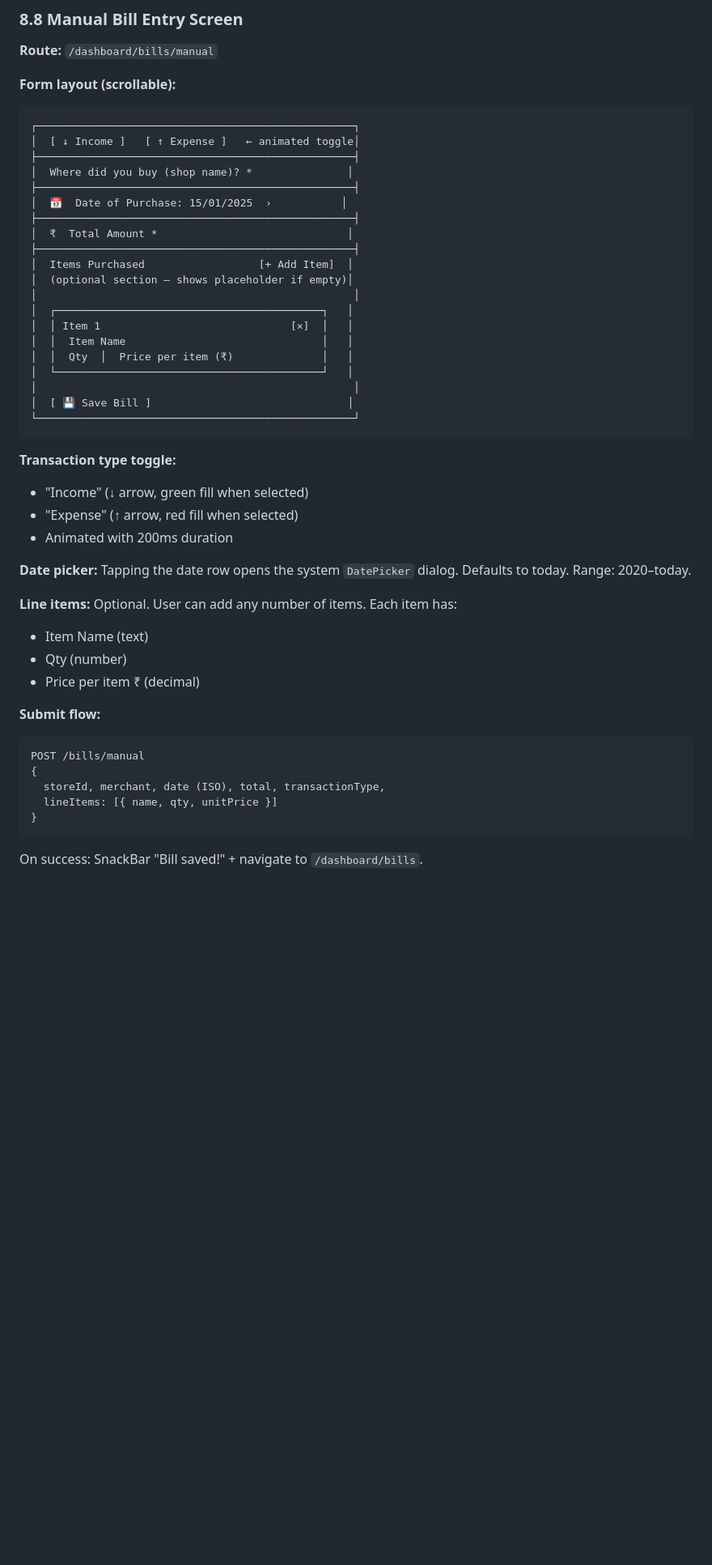
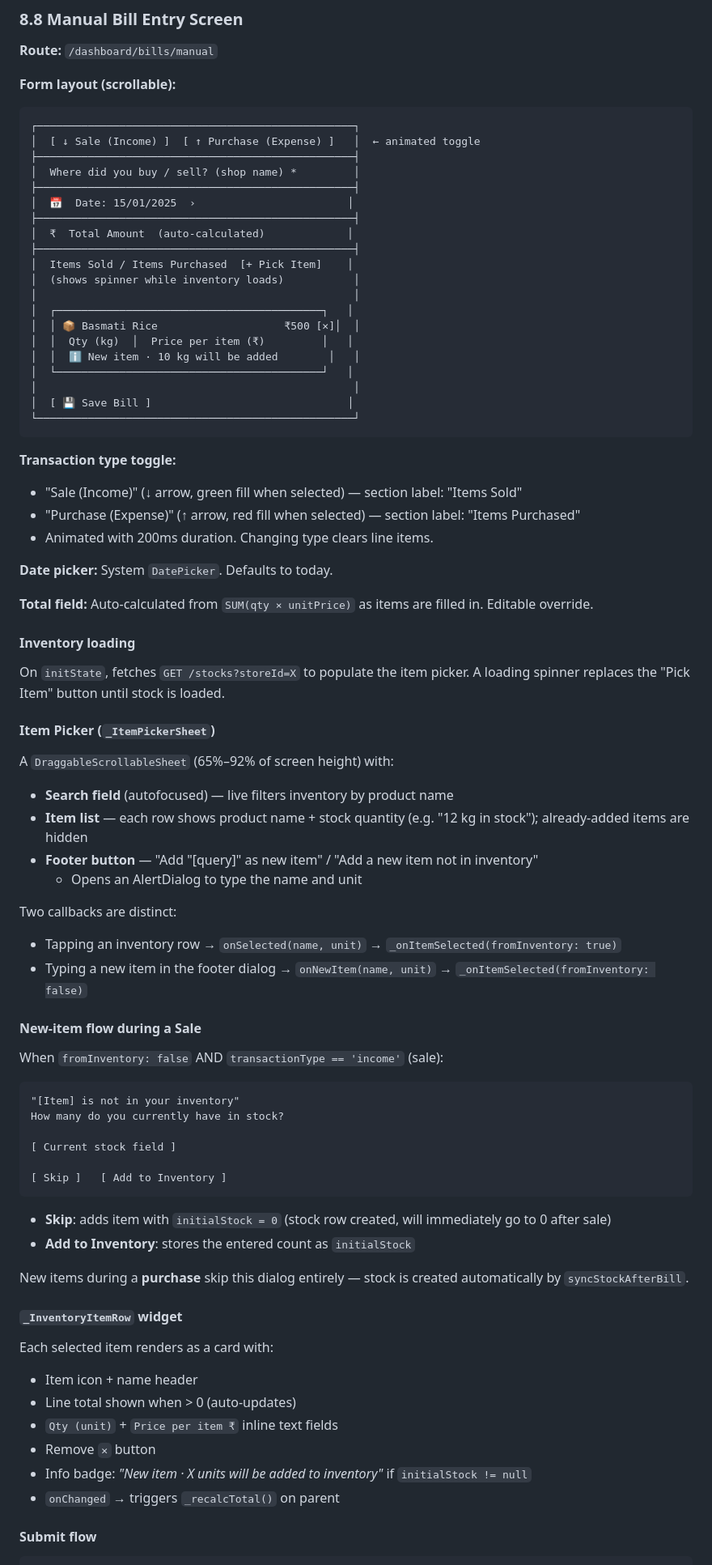
Before and after one commit to Saransh1650/VyapaarAI, a Markdown page: ARCHITECTURE.md, the part around one of its changes. Shown at 81% size. GitHub-like rendering; blank space fills up the shorter version.

Commit message:
feat: update architecture documentation with new inventory sync logic and UI improvements

````diff
--- a/ARCHITECTURE.md
+++ b/ARCHITECTURE.md
@@ -892,21 +896,21 @@ On the backend, `/bills/upload` creates a bill record with `status: UPLOADED`, t
 
 ```
 ┌──────────────────────────────────────────────────┐
-│  [ ↓ Income ]   [ ↑ Expense ]   ← animated toggle│
+│  [ ↓ Sale (Income) ]  [ ↑ Purchase (Expense) ]   │  ← animated toggle
 ├──────────────────────────────────────────────────┤
-│  Where did you buy (shop name)? *               │
+│  Where did you buy / sell? (shop name) *         │
 ├──────────────────────────────────────────────────┤
-│  📅  Date of Purchase: 15/01/2025  ›           │
+│  📅  Date: 15/01/2025  ›                        │
 ├──────────────────────────────────────────────────┤
-│  ₹  Total Amount *                              │
+│  ₹  Total Amount  (auto-calculated)             │
 ├──────────────────────────────────────────────────┤
-│  Items Purchased                  [+ Add Item]  │
-│  (optional section — shows placeholder if empty)│
+│  Items Sold / Items Purchased  [+ Pick Item]    │
+│  (shows spinner while inventory loads)           │
 │                                                  │
 │  ┌──────────────────────────────────────────┐   │
-│  │ Item 1                              [✕]  │   │
-│  │  Item Name                               │   │
-│  │  Qty  │  Price per item (₹)              │   │
+│  │ 📦 Basmati Rice                    ₹500 [✕]│  │
+│  │  Qty (kg)  │  Price per item (₹)         │   │
+│  │  ℹ New item · 10 kg will be added        │   │
 │  └──────────────────────────────────────────┘   │
 │                                                  │
 │  [ 💾 Save Bill ]                               │
@@ -915,26 +919,60 @@ On the backend, `/bills/upload` creates a bill record with `status: UPLOADED`, t
 
 **Transaction type toggle:**
 
-- "Income" (↓ arrow, green fill when selected)
-- "Expense" (↑ arrow, red fill when selected)
-- Animated with 200ms duration
-
-**Date picker:** Tapping the date row opens the system `DatePicker` dialog. Defaults to today. Range: 2020–today.
-
-**Line items:** Optional. User can add any number of items. Each item has:
-
-- Item Name (text)
-- Qty (number)
-- Price per item ₹ (decimal)
-
-**Submit flow:**
-
-```
-POST /bills/manual
-{
-  storeId, merchant, date (ISO), total, transactionType,
-  lineItems: [{ name, qty, unitPrice }]
-}
-```
-
-On success: SnackBar "Bill saved!" + navigate to `/dashboard/bills`.
+- "Sale (Income)" (↓ arrow, green fill when selected) — section label: "Items Sold"
+- "Purchase (Expense)" (↑ arrow, red fill when selected) — section label: "Items Purchased"
+- Animated with 200ms duration. Changing type clears line items.
+
+**Date picker:** System `DatePicker`. Defaults to today.
+
+**Total field:** Auto-calculated from `SUM(qty × unitPrice)` as items are filled in. Editable override.
+
+#### Inventory loading
+
+On `initState`, fetches `GET /stocks?storeId=X` to populate the item picker. A loading spinner replaces the "Pick Item" button until stock is loaded.
+
+#### Item Picker (`_ItemPickerSheet`)
+
+A `DraggableScrollableSheet` (65%–92% of screen height) with:
+
+- **Search field** (autofocused) — live filters inventory by product name
+- **Item list** — each row shows product name + stock quantity (e.g. "12 kg in stock"); already-added items are hidden
+- **Footer button** — "Add \"[query]\" as new item" / "Add a new item not in inventory"
+  - Opens an AlertDialog to type the name and unit
+
+Two callbacks are distinct:
+
+- Tapping an inventory row → `onSelected(name, unit)` → `_onItemSelected(fromInventory: true)`
+- Typing a new item in the footer dialog → `onNewItem(name, unit)` → `_onItemSelected(fromInventory: false)`
+
+#### New-item flow during a Sale
+
+When `fromInventory: false` AND `transactionType == 'income'` (sale):
+
+```
+"[Item] is not in your inventory"
+How many do you currently have in stock?
+
+[ Current stock field ]
+
+[ Skip ]   [ Add to Inventory ]
+```
+
+- **Skip**: adds item with `initialStock = 0` (stock row created, will immediately go to 0 after sale)
+- **Add to Inventory**: stores the entered count as `initialStock`
+
+New items during a **purchase** skip this dialog entirely — stock is created automatically by `syncStockAfterBill`.
+
+#### `_InventoryItemRow` widget
+
+Each selected item renders as a card with:
+
+- Item icon + name header
+- Line total shown when > 0 (auto-updates)
+- `Qty (unit)` + `Price per item ₹` inline text fields
+- Remove `✕` button
+- Info badge: _"New item · X units will be added to inventory"_ if `initialStock != null`
+- `onChanged` → triggers `_recalcTotal()` on parent
+
+#### Submit flow
+
````
Also changed, not shown: other parts of ARCHITECTURE.md (+131 -49 lines).
